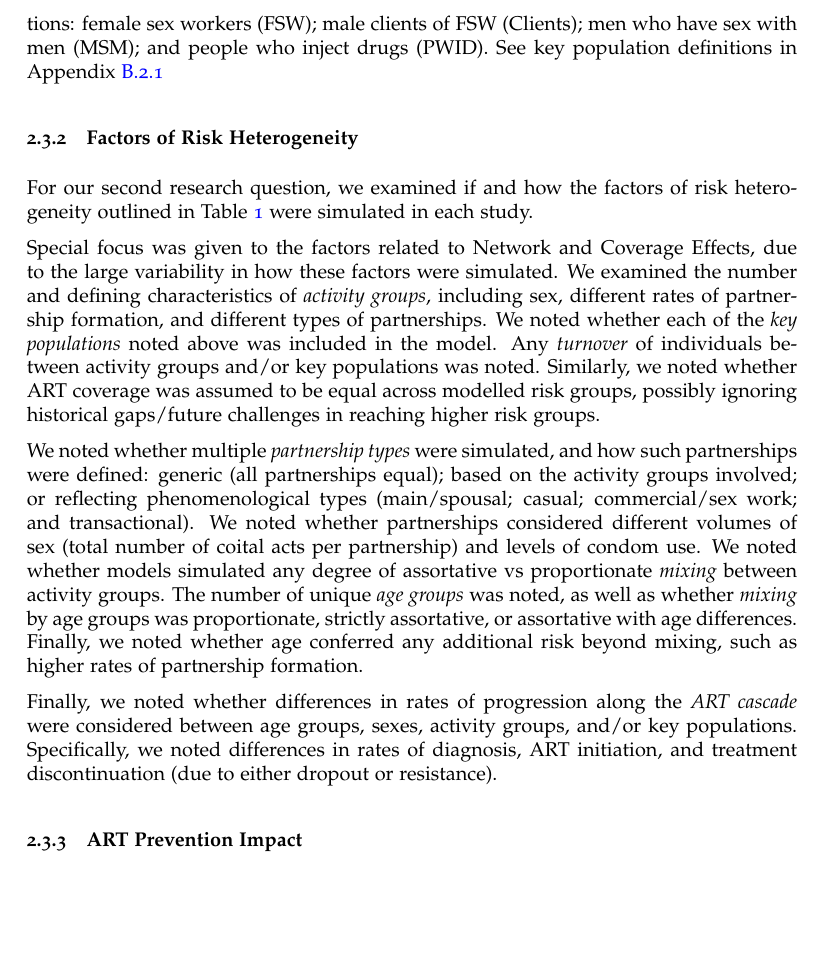
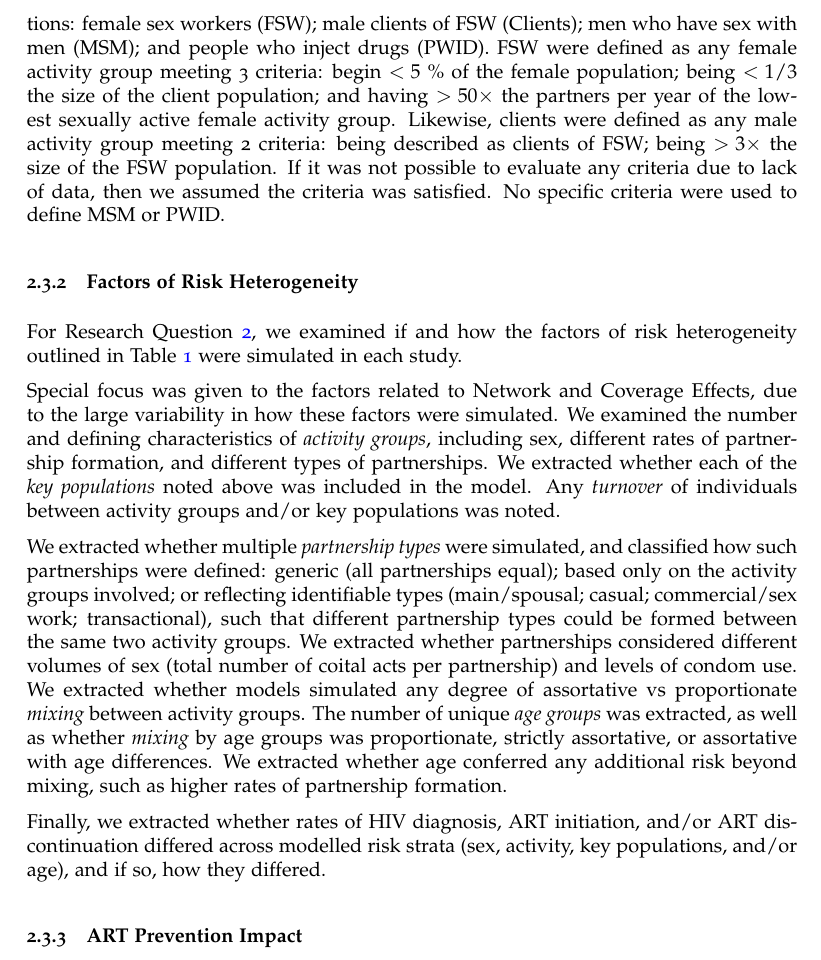
Before and after one commit to mishra-lab/sr-heterogeneity-hiv-models, a LaTeX document (docs/api/main.tex, which reads docs/api/methods.tex): part of page 8 of 50, cut so that both start at the same text, the shorter picture padded with empty space. The pictures show the PDF file docs/api/main.pdf that the author committed with the source.

Commit message:
working edits

```diff
--- a/docs/api/methods.tex
+++ b/docs/api/methods.tex
@@ -114,3 +104,3 @@ For research question~\ref{rq:3}, data were extracted per-scenario within the ar
 Additional variables definitions are given in Appendix~\ref{a:defs}.
 % ------------------------------------------------------------------------------
-\subsubsection{Epidemic Context} %SM: this is good, but felt like mixing up extraction from 'categorizing (using the data extracted)" in the description....tried to suggest some edits to help with organizing that so could follow the steps
+\subsubsection{Epidemic Context}
@@ -126,59 +120,55 @@ using the trend in incidence at the time of ART intervention %SM: i found 'at ti
-(increasing, increasing but stabilizing, stable/equilibrium,
-decreasing but stabilizing, and decreasing).  %SM: this is more in line with epidemic phase. others have used for example, ratio of HIV prevalence/incidence (one of Mike's papers - though I dont' think he has submited that yet, and a paper by the UNAIDS group recently). I think what you did is good here.
+using the trend in incidence at that time
+(increasing, increasing but stabilizing, stable/equilibrium, decreasing but stabilizing, and decreasing).
 Subgroups of interest included the following key populations:
 female sex workers (FSW);
 male clients of FSW (Clients);
 men who have sex with men (MSM); and
 people who inject drugs (PWID).
-%adolescent girls and young women (AGYW); and
-%mobile populations;
-See key population definitions in Appendix~\ref{aaa:defs:kp}
+FSW were defined as any female activity group meeting 3 criteria:
+begin ${<5}$ \% of the female population;
+being ${<1/3}$ the size of the client population; and
+having ${>50\times}$ the partners per year of
+the lowest sexually active female activity group.
+Likewise, clients were defined as any male activity group meeting 2 criteria:
+being described as clients of FSW;
+being ${>3\times}$ the size of the FSW population.
+If it was not possible to evaluate any criteria due to lack of data,
+then we assumed the criteria was satisfied.
+No specific criteria were used to define MSM or PWID.
 % ------------------------------------------------------------------------------
 \subsubsection{Factors of Risk Heterogeneity}
 \label{sss:meth:factors}
-For our second research question, we examined if and how
+For Research Question~\ref{rq:2}, we examined if and how
 the factors of risk heterogeneity outlined in Table~\ref{tab:factors}
 were simulated in each study.
 \par
 Special focus was given to the factors related to Network and Coverage Effects,
 due to the large variability in how these factors were simulated.
-% JK: @SM: two questions
-%     1. If so, ^ is this sufficient justification?
-%     2. Since most other factors in Table 1 are extracted like "included: yes/no",
-%        I didn't want to waste space here to re-define them all.
-%        Plus, they are repeated again in the results as well. Is that ok? SM: yes agree
 We examined the number and defining characteristics of
 \emph{activity groups}, including
 sex, different rates of partnership formation, and different types of partnerships.
-We noted whether each of the \emph{key populations} noted above
-was included in the model.
-Any \emph{turnover} of individuals between
-activity groups and/or key populations was noted.
-Similarly, we noted whether ART coverage was assumed to be
-equal across modelled risk groups,
-possibly ignoring historical gaps/future challenges in reaching higher risk groups.
+We extracted whether each of the \emph{key populations} noted above was included in the model.
+Any \emph{turnover} of individuals between activity groups and/or key populations was noted.
 \par
-We noted whether multiple \emph{partnership types} were simulated,
-and how such partnerships were defined:
+We extracted whether multiple \emph{partnership types} were simulated,
+and classified how such partnerships were defined:
 generic (all partnerships equal);
-based on the activity groups involved;
-or reflecting phenomenological types
-(main/spousal; casual; commercial/sex work; and transactional).
-We noted whether partnerships considered different
-volumes of sex (total number of coital acts per partnership)
-and levels of condom use.
-We noted whether models simulated any degree of assortative vs proportionate
+based only on the activity groups involved;
+or reflecting identifiable types (main/spousal; casual; commercial/sex work; transactional),
+such that different partnership types could be formed between the same two activity groups.
+We extracted whether partnerships considered different
+volumes of sex (total number of coital acts per partnership) and levels of condom use.
+We extracted whether models simulated any degree of assortative vs proportionate
 \emph{mixing} between activity groups.
-The number of unique \emph{age groups} was noted, as well as
+The number of unique \emph{age groups} was extracted, as well as
 whether \emph{mixing} by age groups was
 proportionate, strictly assortative, or assortative with age differences.
-Finally, we noted whether age conferred any additional risk beyond mixing,
+We extracted whether age conferred any additional risk beyond mixing,
 such as higher rates of partnership formation.
 \par
-Finally, we noted whether differences in rates of progression along the \emph{ART cascade}
-were considered between age groups, sexes, activity groups, and/or key populations.
-Specifically, we noted differences in rates of
-diagnosis, ART initiation, and treatment discontinuation (due to either dropout or resistance).
+Finally, we extracted whether rates of HIV diagnosis, ART initiation, and/or ART discontinuation
+differed across modelled risk strata (sex, activity, key populations, and/or age),
+and if so, how they differed.
 % ------------------------------------------------------------------------------
 \subsubsection{ART Prevention Impact}
 \label{sss:meth:api}
```
Also changed, not shown: docs/api/results.tex (+13 -10 lines), docs/api/main.pdf, docs/api/methods.tex (54 more changed lines).
